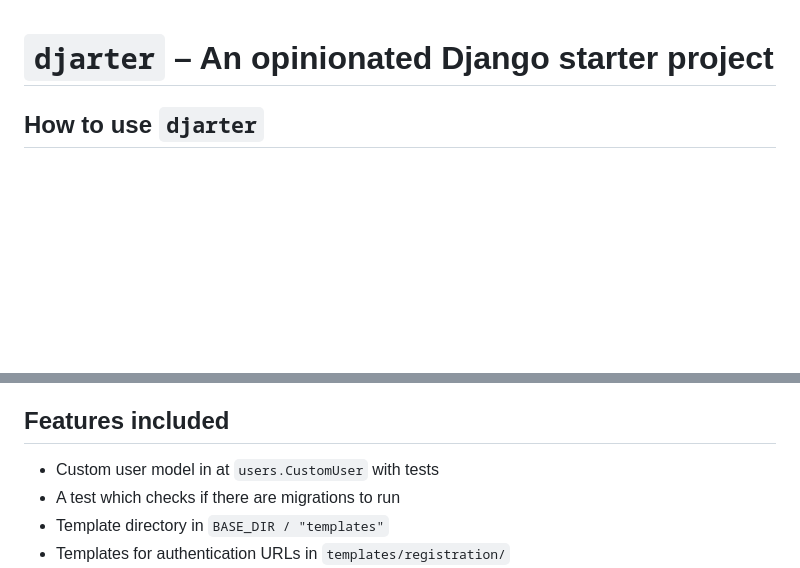
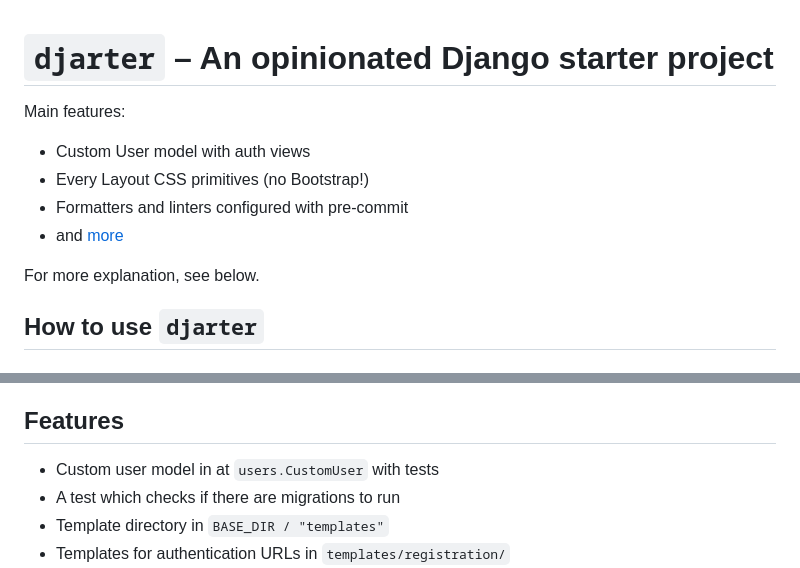
Before and after one commit to lancegoyke/djarter, a Markdown page: README.md, 2 parts joined by grey strips. Rendered like a GitHub page; blank space fills up the shorter version.

Commit message:
add intro

```diff
--- a/README.md
+++ b/README.md
@@ -1,4 +1,13 @@
 # `djarter` – An opinionated Django starter project
+
+Main features:
+
+- Custom User model with auth views
+- Every Layout CSS primitives (no Bootstrap!)
+- Formatters and linters configured with pre-commit
+- and [more](#features)
+
+For more explanation, see [](#why-make-a-template) below.
 
 ## How to use `djarter`
 
@@ -45,7 +54,7 @@ Then, here are some areas you'll likely want to customize:
 - [ ] Install [`pre-commit`](https://pre-commit.com/)
 - [ ] `pre-commit install` to register your Git Hook to run the pre-commit formatters, linters, and checks
 
-## Features included
+## Features
 
 - Custom user model in at `users.CustomUser` with tests
 - A test which checks if there are migrations to run
```
